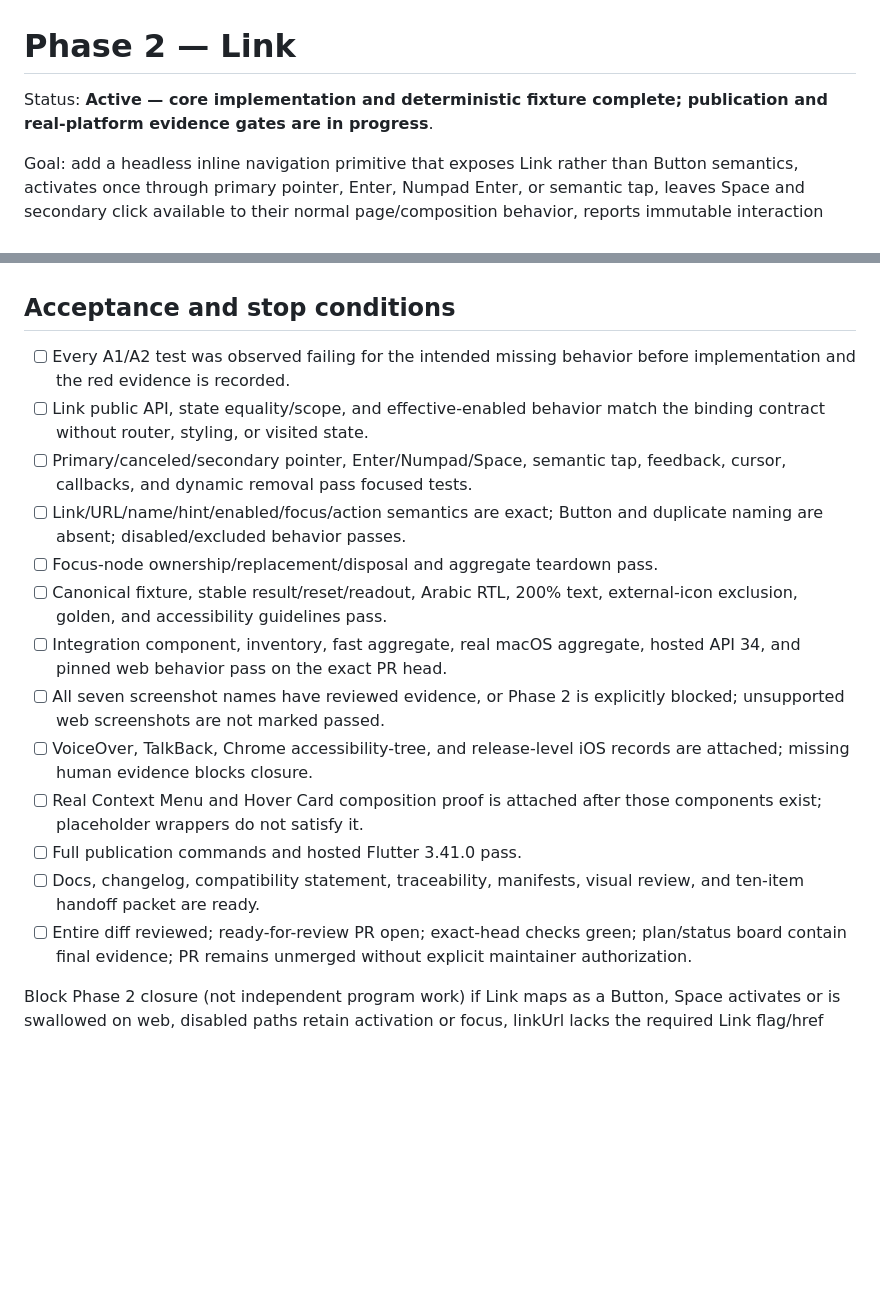
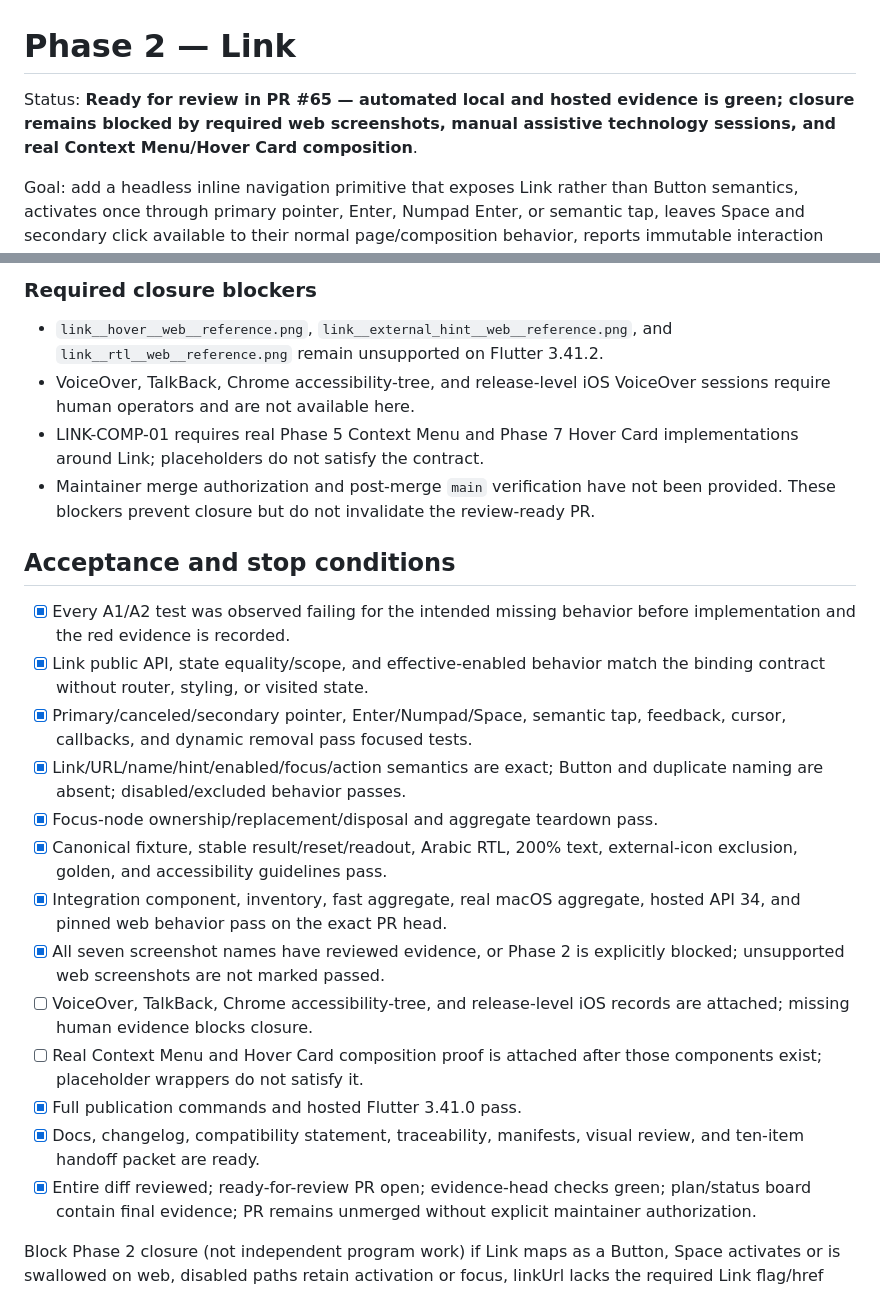
Before and after one commit to btwld/naked_ui, a Markdown page: plan/phases/02-link.md, 2 parts joined by grey strips. GitHub-like rendering; blank space fills up the shorter version.

```diff
--- a/plan/phases/02-link.md
+++ b/plan/phases/02-link.md
@@ -1,7 +1,8 @@
 # Phase 2 — Link
 
-Status: **Active — core implementation and deterministic fixture complete;
-publication and real-platform evidence gates are in progress**.
+Status: **Ready for review in PR #65 — automated local and hosted evidence is
+green; closure remains blocked by required web screenshots, manual assistive
+technology sessions, and real Context Menu/Hover Card composition**.
 
 Goal: add a headless inline navigation primitive that exposes Link rather than
 Button semantics, activates once through primary pointer, Enter, Numpad Enter,
@@ -350,28 +432,41 @@ green on the exact PR head or an identified GitHub merge ref.
+### Required closure blockers
+
+- `link__hover__web__reference.png`,
+  `link__external_hint__web__reference.png`, and
+  `link__rtl__web__reference.png` remain unsupported on Flutter 3.41.2.
+- VoiceOver, TalkBack, Chrome accessibility-tree, and release-level iOS
+  VoiceOver sessions require human operators and are not available here.
+- LINK-COMP-01 requires real Phase 5 Context Menu and Phase 7 Hover Card
+  implementations around Link; placeholders do not satisfy the contract.
+- Maintainer merge authorization and post-merge `main` verification have not
+  been provided. These blockers prevent closure but do not invalidate the
+  review-ready PR.
+
 ## Acceptance and stop conditions
 
-- [ ] Every A1/A2 test was observed failing for the intended missing behavior
+- [x] Every A1/A2 test was observed failing for the intended missing behavior
       before implementation and the red evidence is recorded.
-- [ ] Link public API, state equality/scope, and effective-enabled behavior
+- [x] Link public API, state equality/scope, and effective-enabled behavior
       match the binding contract without router, styling, or visited state.
-- [ ] Primary/canceled/secondary pointer, Enter/Numpad/Space, semantic tap,
+- [x] Primary/canceled/secondary pointer, Enter/Numpad/Space, semantic tap,
       feedback, cursor, callbacks, and dynamic removal pass focused tests.
-- [ ] Link/URL/name/hint/enabled/focus/action semantics are exact; Button and
+- [x] Link/URL/name/hint/enabled/focus/action semantics are exact; Button and
       duplicate naming are absent; disabled/excluded behavior passes.
-- [ ] Focus-node ownership/replacement/disposal and aggregate teardown pass.
-- [ ] Canonical fixture, stable result/reset/readout, Arabic RTL, 200% text,
+- [x] Focus-node ownership/replacement/disposal and aggregate teardown pass.
+- [x] Canonical fixture, stable result/reset/readout, Arabic RTL, 200% text,
       external-icon exclusion, golden, and accessibility guidelines pass.
-- [ ] Integration component, inventory, fast aggregate, real macOS aggregate,
+- [x] Integration component, inventory, fast aggregate, real macOS aggregate,
       hosted API 34, and pinned web behavior pass on the exact PR head.
-- [ ] All seven screenshot names have reviewed evidence, or Phase 2 is
+- [x] All seven screenshot names have reviewed evidence, or Phase 2 is
       explicitly blocked; unsupported web screenshots are not marked passed.
 - [ ] VoiceOver, TalkBack, Chrome accessibility-tree, and release-level iOS
       records are attached; missing human evidence blocks closure.
 - [ ] Real Context Menu and Hover Card composition proof is attached after
       those components exist; placeholder wrappers do not satisfy it.
-- [ ] Full publication commands and hosted Flutter 3.41.0 pass.
-- [ ] Docs, changelog, compatibility statement, traceability, manifests,
+- [x] Full publication commands and hosted Flutter 3.41.0 pass.
+- [x] Docs, changelog, compatibility statement, traceability, manifests,
       visual review, and ten-item handoff packet are ready.
-- [ ] Entire diff reviewed; ready-for-review PR open; exact-head checks green;
+- [x] Entire diff reviewed; ready-for-review PR open; evidence-head checks green;
       plan/status board contain final evidence; PR remains unmerged without
       explicit maintainer authorization.
 
```
Also changed, not shown: other parts of plan/phases/02-link.md (+81 -0 lines), plan/README.md (+4 -5 lines).
